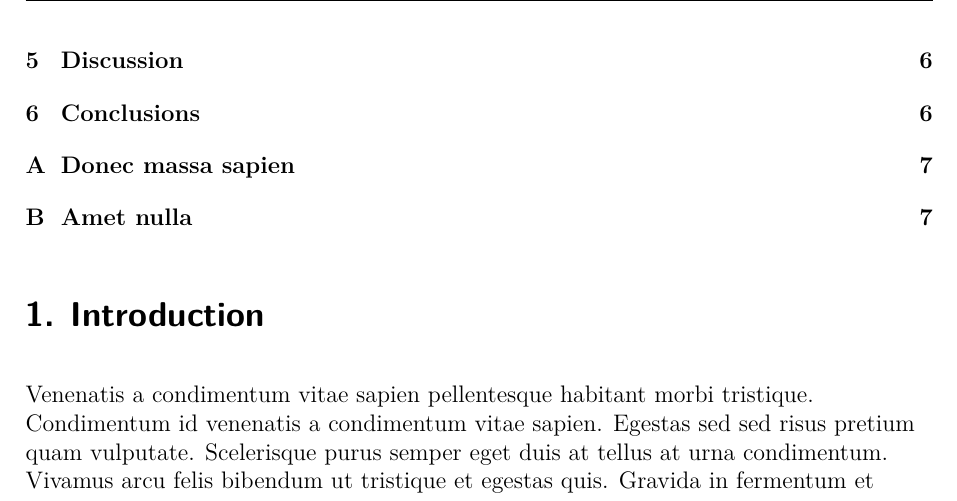
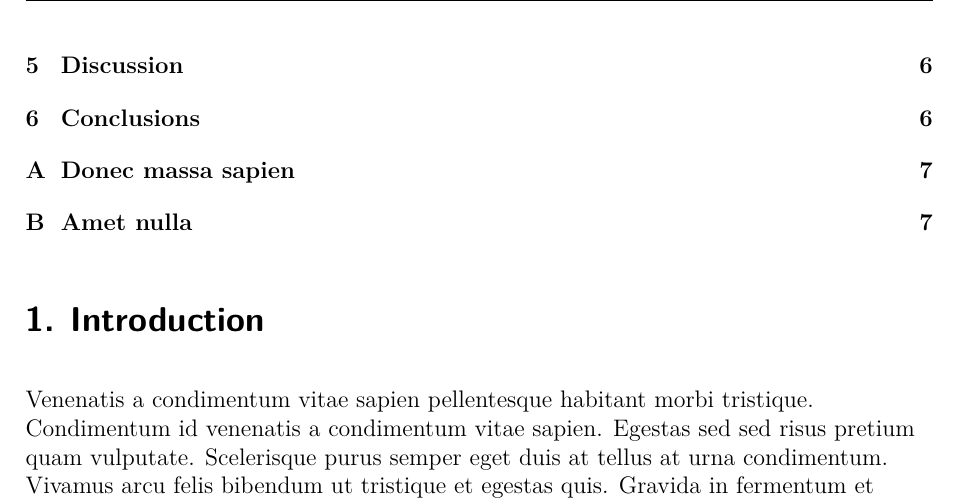
Before and after one commit to rshrj/ava-notes, a LaTeX paper (main.tex): part of page 2 of 7, cut so that both start at the same text. Compiled offline with pdfLaTeX.

Commit message:
fix headheight warning

```diff
--- a/main.tex
+++ b/main.tex
@@ -12,7 +12,7 @@
 
 % Margins and spacing
 \usepackage{geometry}
-\geometry{left=25mm, right=25mm, top=30mm, bottom=30mm}
+\geometry{left=25mm, right=25mm, top=30mm, bottom=30mm, headheight=15pt}
 \usepackage{setspace}
 \singlespacing % or \onehalfspacing or \doublespacing
 
```
